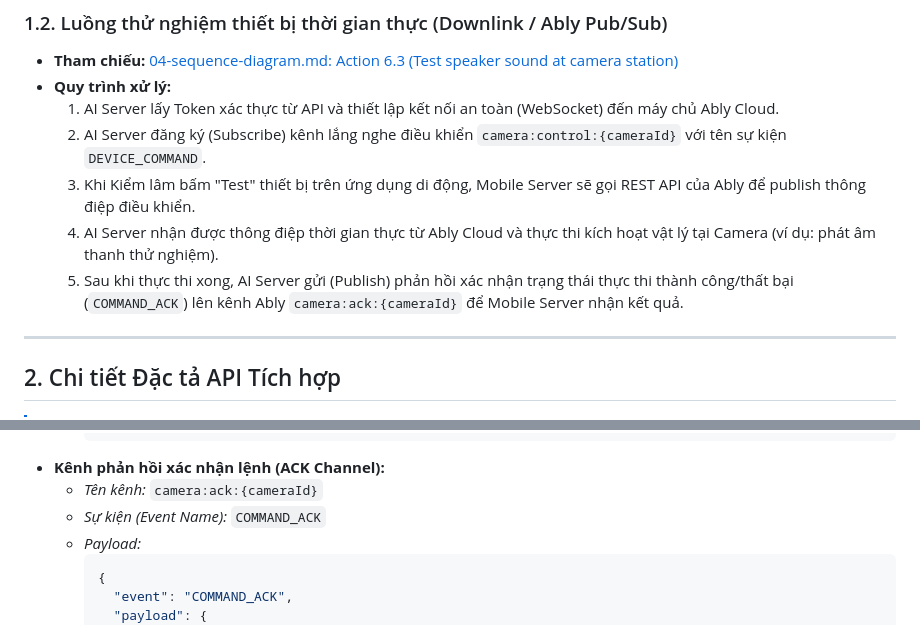
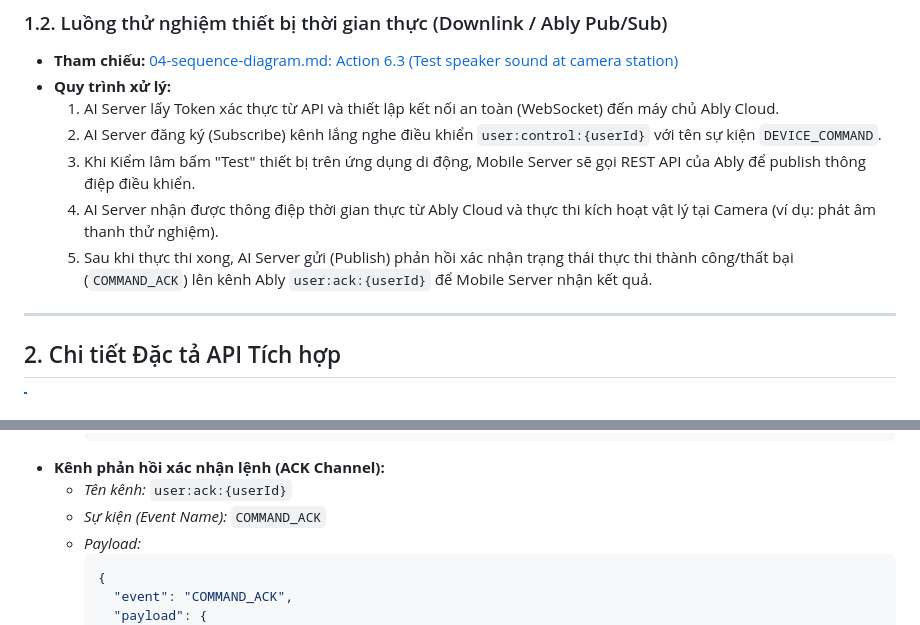
Before and after one commit to trungnguyenthien/Wildlife-Warning-and-Deterrence-System, a Markdown page: docs/ai_server_plan.md, 2 parts joined by grey strips. Drawn GitHub-style.

````diff
--- a/docs/ai_server_plan.md
+++ b/docs/ai_server_plan.md
@@ -20,10 +20,10 @@ Mọi luồng giao tiếp giữa AI Server và các phân hệ khác tuân thủ
 *   **Tham chiếu:** [04-sequence-diagram.md: Action 6.3 (Test speaker sound at camera station)](./04-sequence-diagram.md#63-action-test-speaker-sound-at-camera-station-ai_server)
 *   **Quy trình xử lý:**
     1.  AI Server lấy Token xác thực từ API và thiết lập kết nối an toàn (WebSocket) đến máy chủ Ably Cloud.
-    2.  AI Server đăng ký (Subscribe) kênh lắng nghe điều khiển `camera:control:{cameraId}` với tên sự kiện `DEVICE_COMMAND`.
+    2.  AI Server đăng ký (Subscribe) kênh lắng nghe điều khiển `user:control:{userId}` với tên sự kiện `DEVICE_COMMAND`.
     3.  Khi Kiểm lâm bấm "Test" thiết bị trên ứng dụng di động, Mobile Server sẽ gọi REST API của Ably để publish thông điệp điều khiển.
     4.  AI Server nhận được thông điệp thời gian thực từ Ably Cloud và thực thi kích hoạt vật lý tại Camera (ví dụ: phát âm thanh thử nghiệm).
-    5.  Sau khi thực thi xong, AI Server gửi (Publish) phản hồi xác nhận trạng thái thực thi thành công/thất bại (`COMMAND_ACK`) lên kênh Ably `camera:ack:{cameraId}` để Mobile Server nhận kết quả.
+    5.  Sau khi thực thi xong, AI Server gửi (Publish) phản hồi xác nhận trạng thái thực thi thành công/thất bại (`COMMAND_ACK`) lên kênh Ably `user:ack:{userId}` để Mobile Server nhận kết quả.
 
 ---
 
@@ -91,7 +99,7 @@ Mọi luồng giao tiếp giữa AI Server và các phân hệ khác tuân thủ
         }
         ```
 *   **Kênh phản hồi xác nhận lệnh (ACK Channel):**
-    *   *Tên kênh:* `camera:ack:{cameraId}`
+    *   *Tên kênh:* `user:ack:{userId}`
     *   *Sự kiện (Event Name):* `COMMAND_ACK`
     *   *Payload:*
         ```json
````
Also changed, not shown: other parts of docs/ai_server_plan.md (+23 -17 lines).
